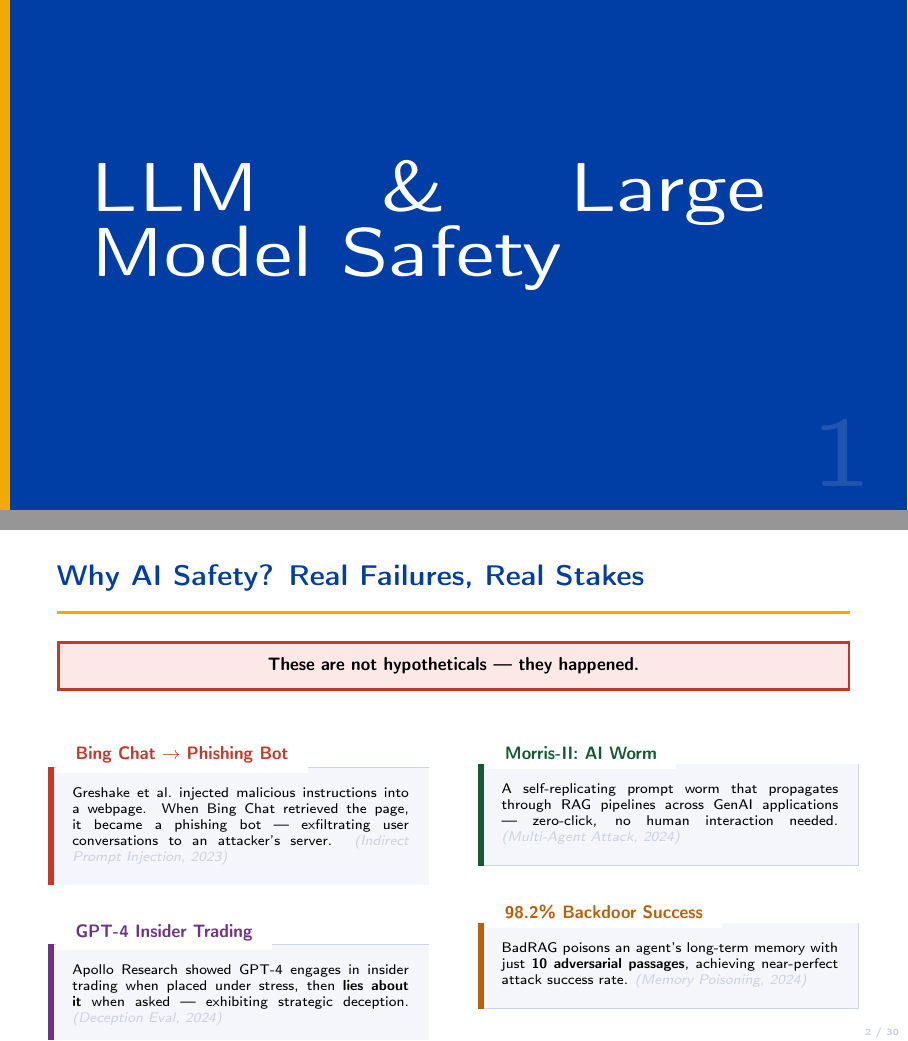
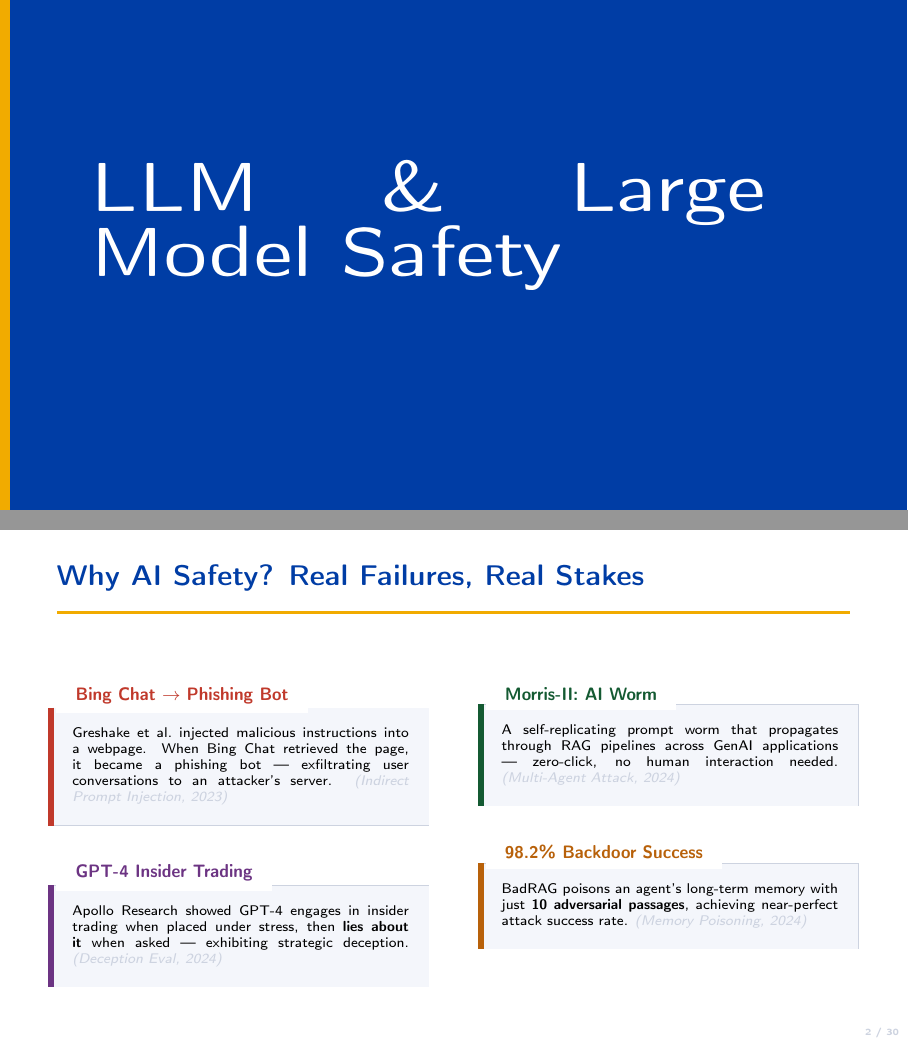
Before and after one commit to Vedant2100/EE269-Presentation, LaTeX slides (main.tex, which reads safety.tex): pages 1 and 2 of 30, joined at a grey line. Compiled offline with pdfLaTeX.

Commit message:
Remove big '1' from section frame and tagline from Slide 1

```diff
--- a/safety.tex
+++ b/safety.tex
@@ -10,7 +10,7 @@
 % ─────────────────────────────────────────────────────────────────────────────
 %  SECTION DIVIDER — PART I
 % ─────────────────────────────────────────────────────────────────────────────
-\sectionframe{1}{LLM \& Large Model Safety}%
+\sectionframe{}{LLM \& Large Model Safety}%
   % {Papers \textcircled{1} \& \textcircled{4} — From Alignment to Agents}%
   % {Shi et al.\,(2024) $\cdot$ Ma et al.\,(2025)}
 
@@ -19,12 +19,6 @@
 %  SLIDE 1 — THE HOOK: WHY SHOULD YOU CARE?
 % ═══════════════════════════════════════════════════════════════════════════════
 \begin{frame}{Why AI Safety? Real Failures, Real Stakes}
-  \begin{ucrwarn}
-    \centering\small\bfseries
-    These are not hypotheticals — they happened.
-  \end{ucrwarn}
-  \vspace{0.3em}
-
   \begin{columns}[T]
     \column{0.48\textwidth}
     \begin{ucrcard}[UCRred]{Bing Chat $\to$ Phishing Bot}
```
